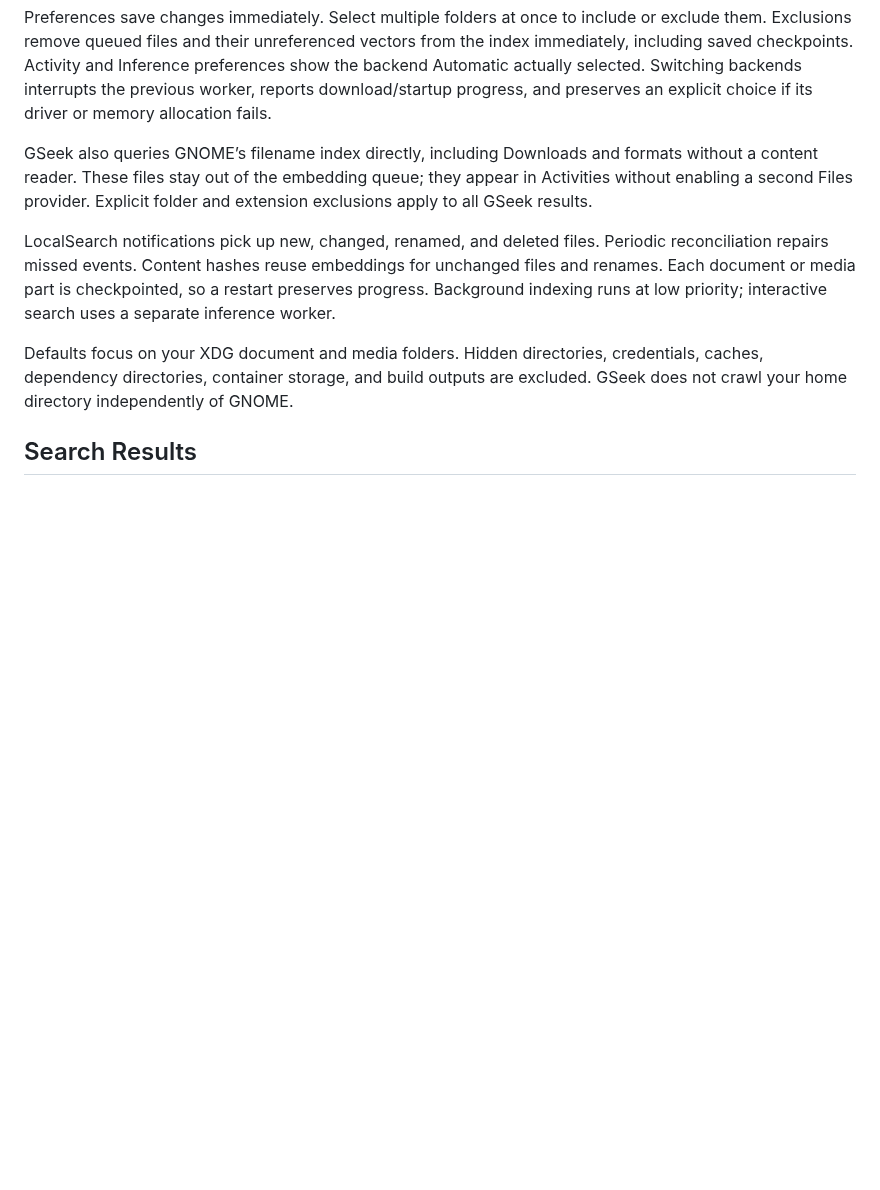
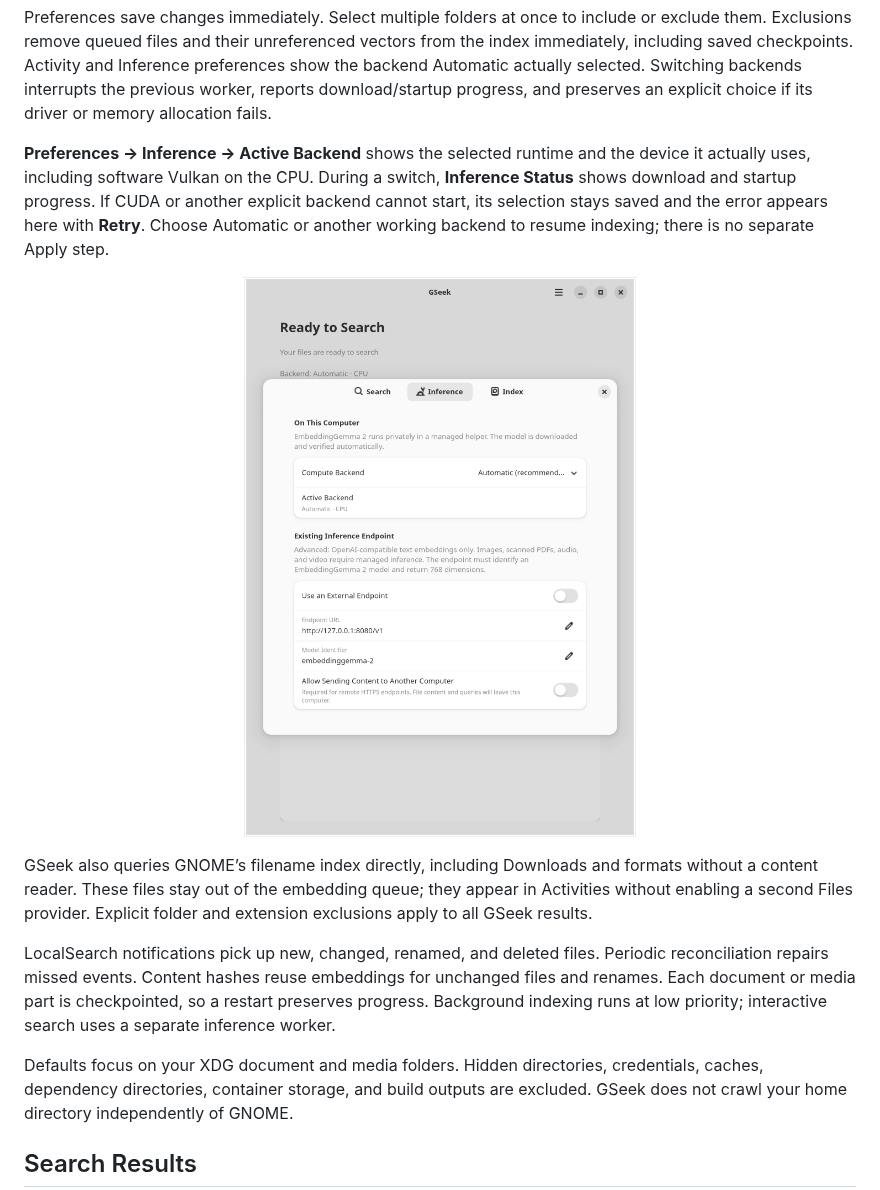
Before and after one commit to FarisZR/GSeek, a Markdown page: README.md, the part around the change. GitHub-like rendering; pictures changed too: docs/screenshots/inference.png (added); blank space fills up the shorter version.

Commit message:
Keep backend preferences consistent with the running provider

```diff
--- a/README.md
+++ b/README.md
@@ -100,6 +100,15 @@ from the index immediately, including saved checkpoints. Activity and Inference
 preferences show the backend Automatic actually selected. Switching backends
 interrupts the previous worker, reports download/startup progress, and preserves
 an explicit choice if its driver or memory allocation fails.
+
+**Preferences → Inference → Active Backend** shows the selected runtime and
+the device it actually uses, including software Vulkan on the CPU. During a
+switch, **Inference Status** shows download and startup progress. If CUDA or
+another explicit backend cannot start, its selection stays saved and the error
+appears here with **Retry**. Choose Automatic or another working backend to
+resume indexing; there is no separate Apply step.
+
+<p align="center"><img src="docs/screenshots/inference.png" width="640" alt="Inference preferences showing Automatic selected and CPU as the active backend."></p>
 
 GSeek also queries GNOME’s filename index directly, including Downloads and
 formats without a content reader. These files stay out of the embedding queue;
```
Also changed, not shown: docs/ARCHITECTURE.md (+4 -1 lines), docs/DEVELOPMENT.md (+4 -0 lines), 5 other files.
